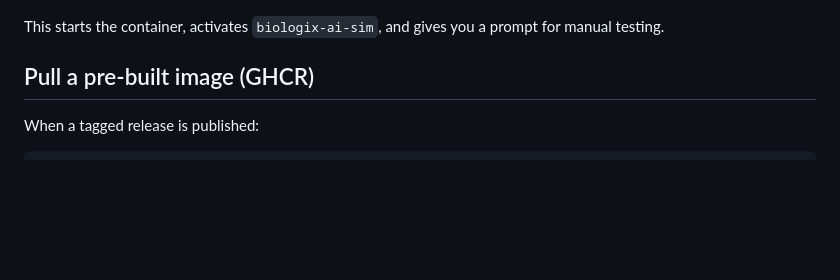
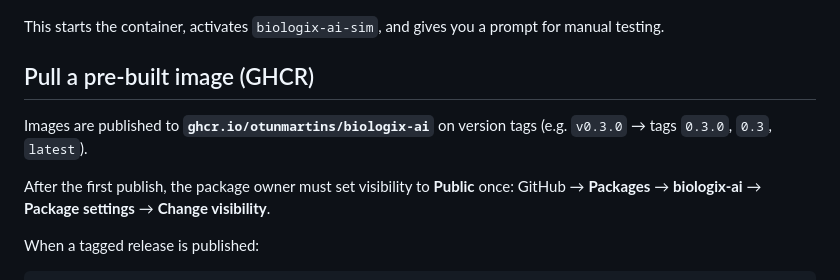
Before and after one commit to otunmartins/biologix-platform, a Markdown page: docs/DOCKER.md, the part around the change. Rendered like a GitHub page; blank space fills up the shorter version.

Commit message:
Document GHCR package visibility step for first publish.

````diff
--- a/docs/DOCKER.md
+++ b/docs/DOCKER.md
@@ -132,6 +132,10 @@ This starts the container, activates `biologix-ai-sim`, and gives you a prompt f
 
 ## Pull a pre-built image (GHCR)
 
+Images are published to **`ghcr.io/otunmartins/biologix-ai`** on version tags (e.g. `v0.3.0` → tags `0.3.0`, `0.3`, `latest`).
+
+After the first publish, the package owner must set visibility to **Public** once: GitHub → **Packages** → **biologix-ai** → **Package settings** → **Change visibility**.
+
 When a tagged release is published:
 
 ```bash
````
